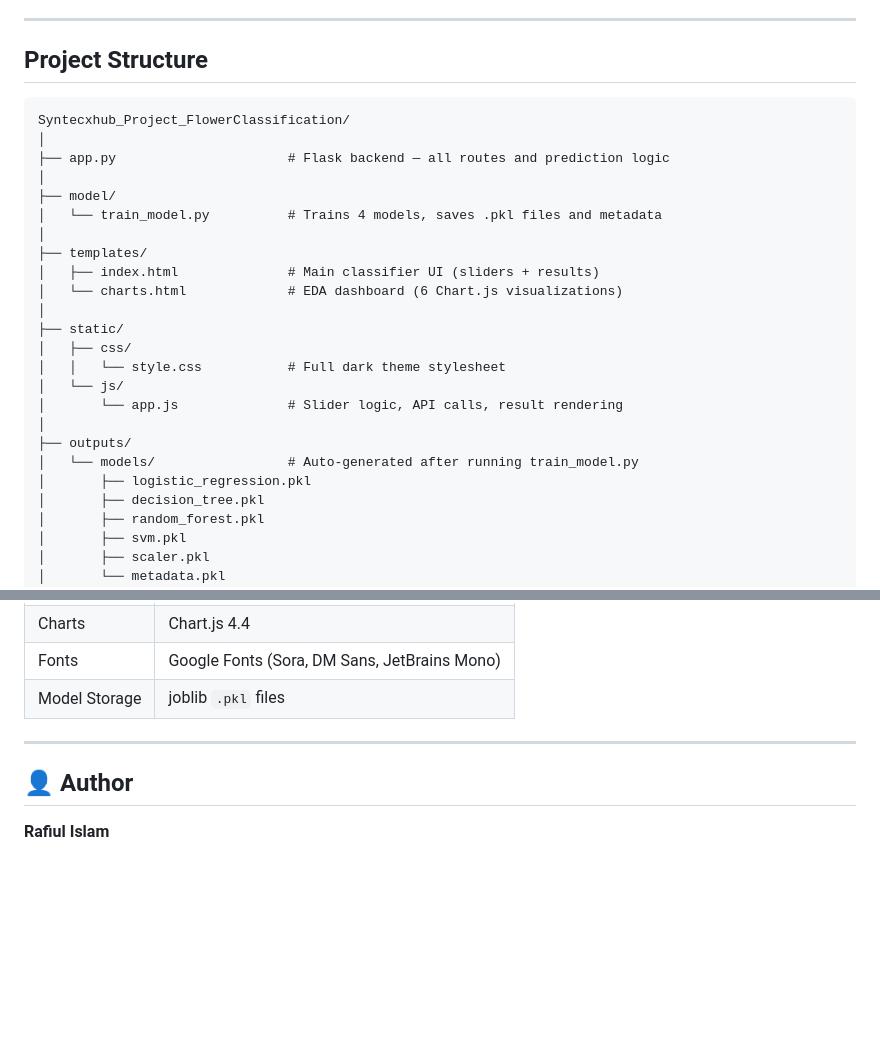
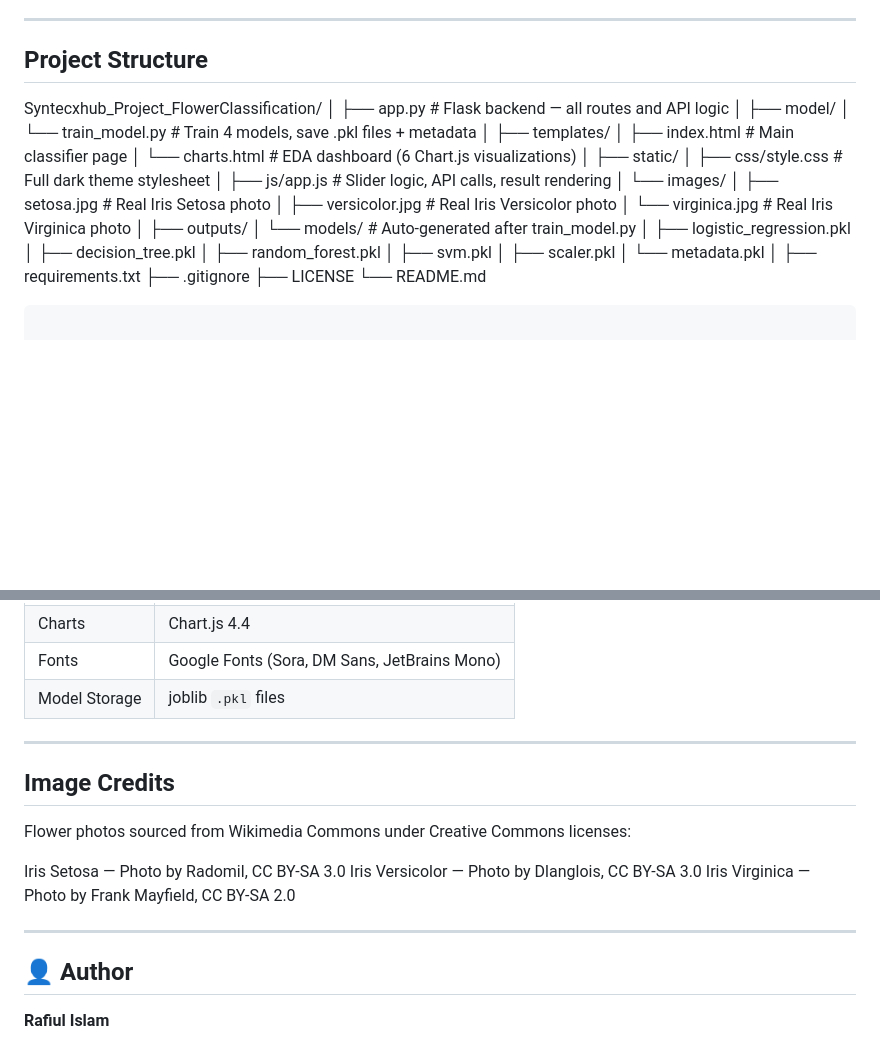
Before and after one commit to rafiul254/Syntecxhub_Project_FlowerClassification, a Markdown page: README.md, 2 parts joined by grey strips. Rendered like a GitHub page; blank space fills up the shorter version.

````diff
--- a/README.md
+++ b/README.md
@@ -135,27 +135,27 @@ Petal features are far more discriminative than sepal features.
 ---
 
 ## Project Structure
-
-```
 Syntecxhub_Project_FlowerClassification/
 │
-├── app.py                      # Flask backend — all routes and prediction logic
+├── app.py                        # Flask backend — all routes and API logic
 │
 ├── model/
-│   └── train_model.py          # Trains 4 models, saves .pkl files and metadata
+│   └── train_model.py            # Train 4 models, save .pkl files + metadata
 │
 ├── templates/
-│   ├── index.html              # Main classifier UI (sliders + results)
-│   └── charts.html             # EDA dashboard (6 Chart.js visualizations)
+│   ├── index.html                # Main classifier page
+│   └── charts.html               # EDA dashboard (6 Chart.js visualizations)
 │
 ├── static/
-│   ├── css/
-│   │   └── style.css           # Full dark theme stylesheet
-│   └── js/
-│       └── app.js              # Slider logic, API calls, result rendering
+│   ├── css/style.css             # Full dark theme stylesheet
+│   ├── js/app.js                 # Slider logic, API calls, result rendering
+│   └── images/
+│       ├── setosa.jpg            # Real Iris Setosa photo
+│       ├── versicolor.jpg        # Real Iris Versicolor photo
+│       └── virginica.jpg         # Real Iris Virginica photo
 │
 ├── outputs/
-│   └── models/                 # Auto-generated after running train_model.py
+│   └── models/                   # Auto-generated after train_model.py
 │       ├── logistic_regression.pkl
 │       ├── decision_tree.pkl
 │       ├── random_forest.pkl
@@ -226,6 +226,15 @@ POST /predict
 
 ---
 
+## Image Credits
+Flower photos sourced from Wikimedia Commons under Creative Commons licenses:
+
+Iris Setosa — Photo by Radomil, CC BY-SA 3.0
+Iris Versicolor — Photo by Dlanglois, CC BY-SA 3.0
+Iris Virginica — Photo by Frank Mayfield, CC BY-SA 2.0
+
+---
+
 ## 👤 Author
 
 **Rafiul Islam**
````
